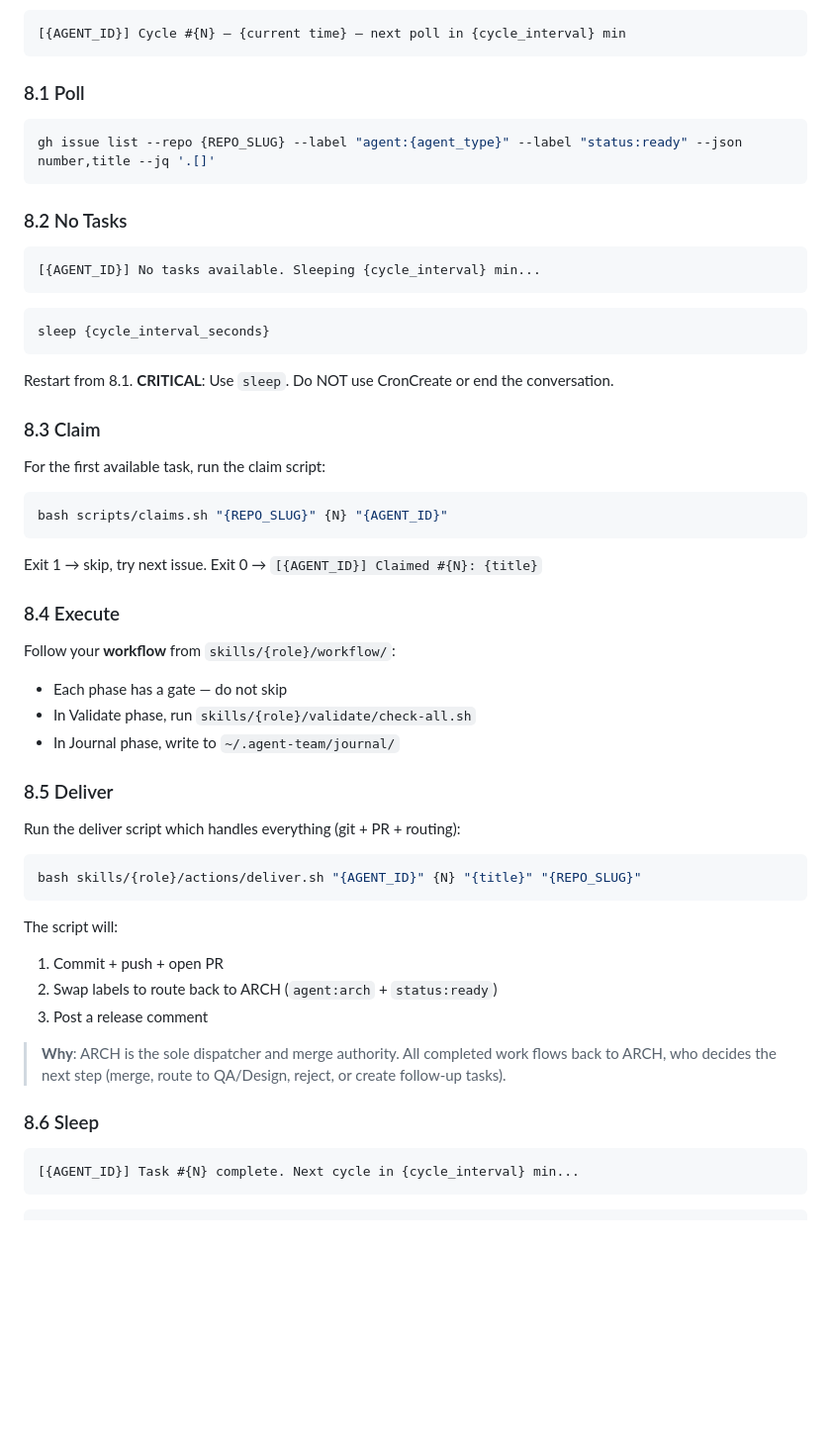
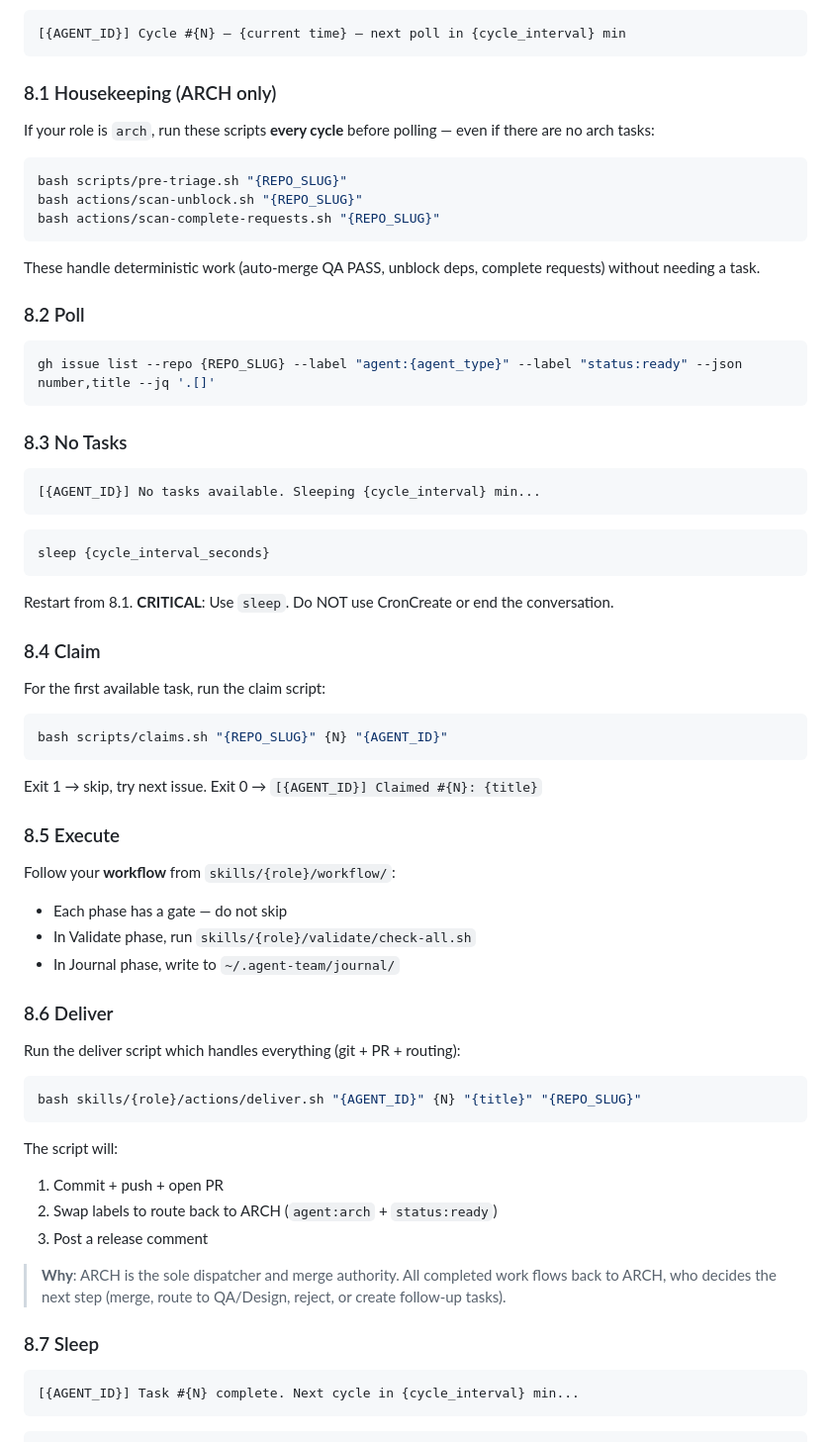
Before and after one commit to liyoclaw1242/agent-team, a Markdown page: commands/create-agent-employ.md, the part around the change. Shown at 99% size. GitHub-like rendering; blank space fills up the shorter version.

Commit message:
fix: ARCH runs housekeeping every cycle, not just during triage
pre-triage.sh, scan-unblock.sh, and scan-complete-requests.sh now
run at the START of every ARCH polling cycle (Step 8.1), before
the poll. Previously they only ran inside Mode D, which meant
blocked issues were never unblocked when ARCH had no tasks.

This fixes the case where: issue merged → deps satisfied → but
ARCH sleeping → blocked issues never unblocked.

Co-Authored-By: Claude Opus 4.6 (1M context) <noreply@anthropic.com>

````diff
--- a/commands/create-agent-employ.md
+++ b/commands/create-agent-employ.md
@@ -157,13 +157,25 @@ Repeat until stopped (Ctrl+C):
 [{AGENT_ID}] Cycle #{N} — {current time} — next poll in {cycle_interval} min
 ```
 
-### 8.1 Poll
+### 8.1 Housekeeping (ARCH only)
+
+If your role is `arch`, run these scripts **every cycle** before polling — even if there are no arch tasks:
+
+```bash
+bash scripts/pre-triage.sh "{REPO_SLUG}"
+bash actions/scan-unblock.sh "{REPO_SLUG}"
+bash actions/scan-complete-requests.sh "{REPO_SLUG}"
+```
+
+These handle deterministic work (auto-merge QA PASS, unblock deps, complete requests) without needing a task.
+
+### 8.2 Poll
 
 ```bash
 gh issue list --repo {REPO_SLUG} --label "agent:{agent_type}" --label "status:ready" --json number,title --jq '.[]'
 ```
 
-### 8.2 No Tasks
+### 8.3 No Tasks
 
 ```
 [{AGENT_ID}] No tasks available. Sleeping {cycle_interval} min...
@@ -173,7 +185,7 @@ sleep {cycle_interval_seconds}
 ```
 Restart from 8.1. **CRITICAL**: Use `sleep`. Do NOT use CronCreate or end the conversation.
 
-### 8.3 Claim
+### 8.4 Claim
 
 For the first available task, run the claim script:
 
@@ -183,14 +195,14 @@ bash scripts/claims.sh "{REPO_SLUG}" {N} "{AGENT_ID}"
 
 Exit 1 → skip, try next issue. Exit 0 → `[{AGENT_ID}] Claimed #{N}: {title}`
 
-### 8.4 Execute
+### 8.5 Execute
 
 Follow your **workflow** from `skills/{role}/workflow/`:
 - Each phase has a gate — do not skip
 - In Validate phase, run `skills/{role}/validate/check-all.sh`
 - In Journal phase, write to `~/.agent-team/journal/`
 
-### 8.5 Deliver
+### 8.6 Deliver
 
 Run the deliver script which handles everything (git + PR + routing):
 
@@ -205,7 +217,7 @@ The script will:
 
 > **Why**: ARCH is the sole dispatcher and merge authority. All completed work flows back to ARCH, who decides the next step (merge, route to QA/Design, reject, or create follow-up tasks).
 
-### 8.6 Sleep
+### 8.7 Sleep
 
 ```
 [{AGENT_ID}] Task #{N} complete. Next cycle in {cycle_interval} min...
````
